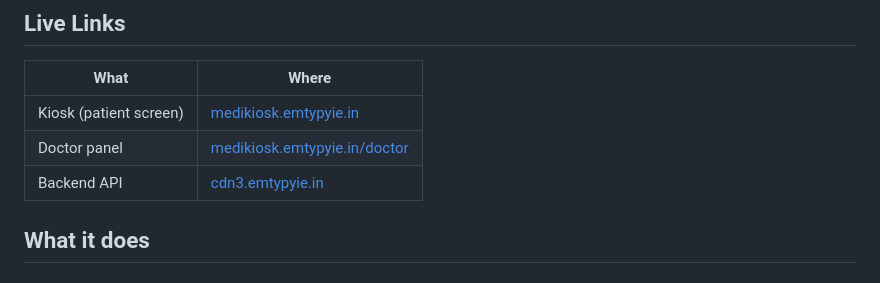
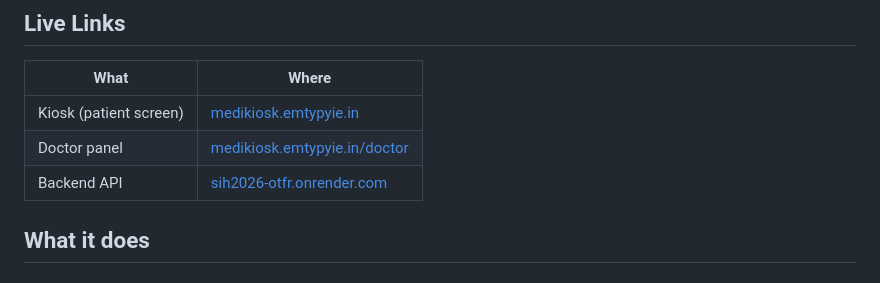
Before and after one commit to emtypyie/sih, a Markdown page: README.md, the part around the change. Drawn GitHub-style.

Commit message:
fix: remove all cdn3 references, use sih2026-otfr.onrender.com

```diff
--- a/README.md
+++ b/README.md
@@ -36,7 +36,7 @@ The key thing — it's not just collecting data for one visit. It builds a **tre
 |------|-------|
 | Kiosk (patient screen) | [medikiosk.emtypyie.in](https://medikiosk.emtypyie.in) |
 | Doctor panel | [medikiosk.emtypyie.in/doctor](https://medikiosk.emtypyie.in/doctor) |
-| Backend API | [cdn3.emtypyie.in](https://cdn3.emtypyie.in/api/health) |
+| Backend API | [sih2026-otfr.onrender.com](https://sih2026-otfr.onrender.com/api/health) |
 
 ## What it does
 
```
Also changed, not shown: plan.md (+1 -1 lines).
